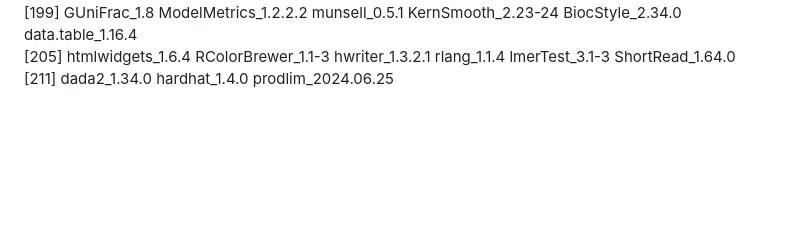
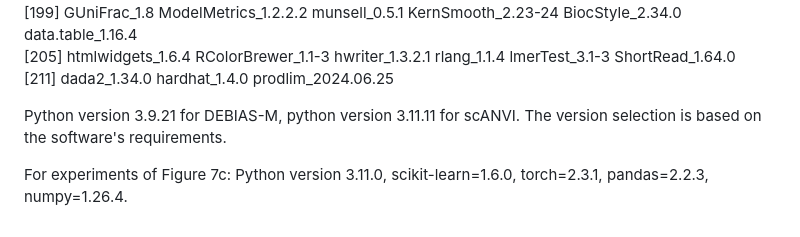
Before and after one commit to BoYuan07/MetaDICT_manuscript_code, a Markdown page: README.md, the part around the change. Drawn GitHub-style; blank space fills up the shorter version.

```diff
--- a/README.md
+++ b/README.md
@@ -85,3 +85,8 @@ loaded via a namespace (and not attached):
 [199] GUniFrac_1.8             ModelMetrics_1.2.2.2     munsell_0.5.1            KernSmooth_2.23-24       BiocStyle_2.34.0         data.table_1.16.4
 [205] htmlwidgets_1.6.4        RColorBrewer_1.1-3       hwriter_1.3.2.1          rlang_1.1.4              lmerTest_3.1-3           ShortRead_1.64.0
 [211] dada2_1.34.0             hardhat_1.4.0            prodlim_2024.06.25
+
+Python version 3.9.21 for DEBIAS-M, python version 3.11.11 for scANVI. The version selection is based on the software's requirements.
+
+For experiments of Figure 7c:
+Python version 3.11.0, scikit-learn=1.6.0, torch=2.3.1, pandas=2.2.3, numpy=1.26.4.
```
